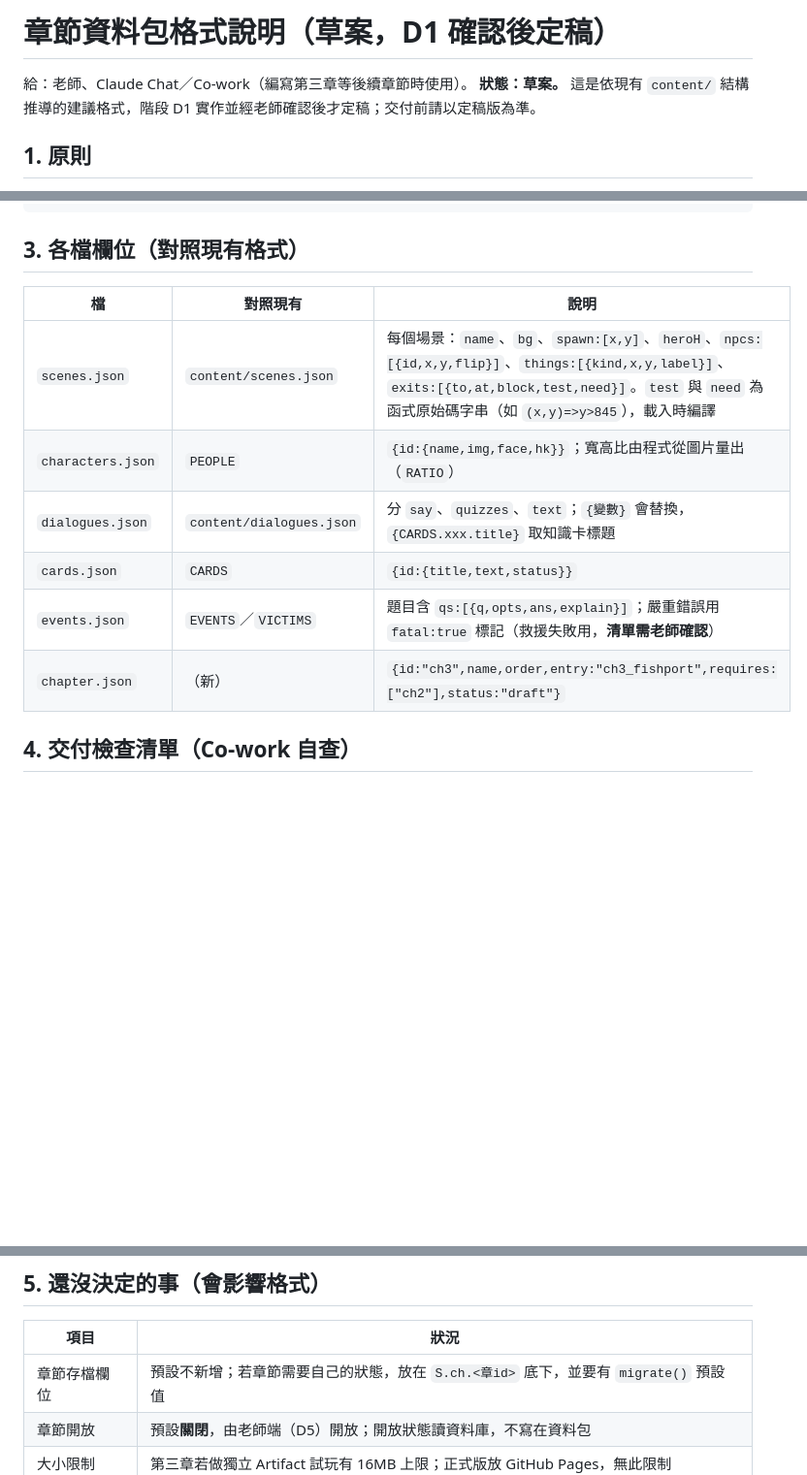
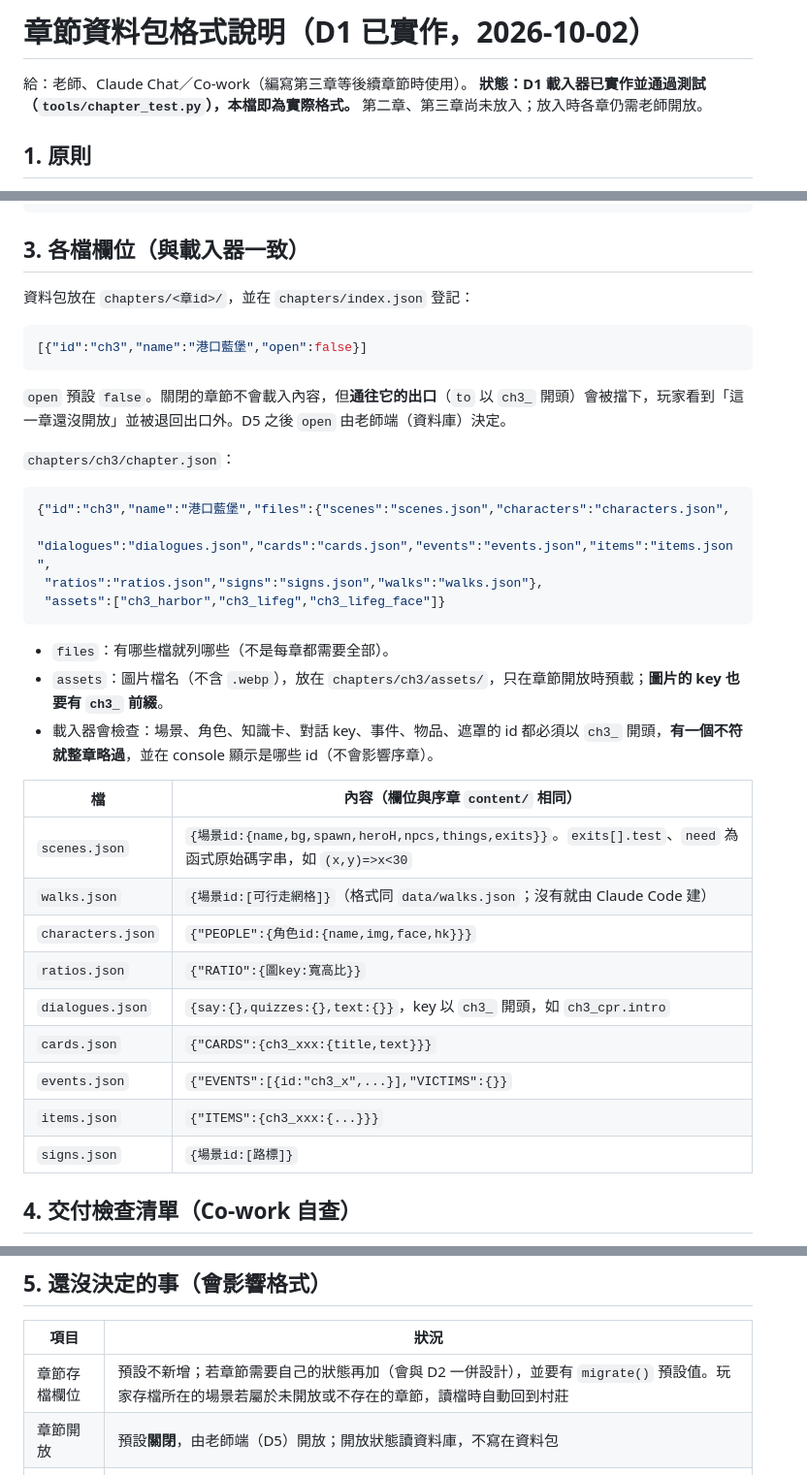
Before and after one commit to Leilei1221/first-aid-kingdom, a Markdown page: docs/chapter-pack-format.md, 3 parts joined by grey strips. Shown at 97% size. Drawn GitHub-style; blank space fills up the shorter version.

Commit message:
文件：章節資料包格式改為與 D1 載入器一致
Co-Authored-By: Claude Sonnet 5.5 <noreply@anthropic.com>

````diff
--- a/docs/chapter-pack-format.md
+++ b/docs/chapter-pack-format.md
@@ -1,7 +1,7 @@
-# 章節資料包格式說明（草案，D1 確認後定稿）
+# 章節資料包格式說明（D1 已實作，2026-10-02）
 
 給：老師、Claude Chat／Co-work（編寫第三章等後續章節時使用）。
-**狀態：草案。** 這是依現有 `content/` 結構推導的建議格式，階段 D1 實作並經老師確認後才定稿；交付前請以定稿版為準。
+**狀態：D1 載入器已實作並通過測試（`tools/chapter_test.py`），本檔即為實際格式。** 第二章、第三章尚未放入；放入時各章仍需老師開放。
 
 ## 1. 原則
 
@@ -28,16 +28,40 @@ chapters/ch3/
   REVIEW.md             待審項目清單（每項對應一個 id）
 ```
 
-## 3. 各檔欄位（對照現有格式）
+## 3. 各檔欄位（與載入器一致）
 
-| 檔 | 對照現有 | 說明 |
-|---|---|---|
-| `scenes.json` | `content/scenes.json` | 每個場景：`name`、`bg`、`spawn:[x,y]`、`heroH`、`npcs:[{id,x,y,flip}]`、`things:[{kind,x,y,label}]`、`exits:[{to,at,block,test,need}]`。`test` 與 `need` 為函式原始碼字串（如 `(x,y)=>y>845`），載入時編譯 |
-| `characters.json` | `PEOPLE` | `{id:{name,img,face,hk}}`；寬高比由程式從圖片量出（`RATIO`） |
-| `dialogues.json` | `content/dialogues.json` | 分 `say`、`quizzes`、`text`；`{變數}` 會替換，`{CARDS.xxx.title}` 取知識卡標題 |
-| `cards.json` | `CARDS` | `{id:{title,text,status}}` |
-| `events.json` | `EVENTS`／`VICTIMS` | 題目含 `qs:[{q,opts,ans,explain}]`；嚴重錯誤用 `fatal:true` 標記（救援失敗用，**清單需老師確認**） |
-| `chapter.json` | （新） | `{id:"ch3",name,order,entry:"ch3_fishport",requires:["ch2"],status:"draft"}` |
+資料包放在 `chapters/<章id>/`，並在 `chapters/index.json` 登記：
+
+```json
+[{"id":"ch3","name":"港口藍堡","open":false}]
+```
+
+`open` 預設 `false`。關閉的章節不會載入內容，但**通往它的出口**（`to` 以 `ch3_` 開頭）會被擋下，玩家看到「這一章還沒開放」並被退回出口外。D5 之後 `open` 由老師端（資料庫）決定。
+
+`chapters/ch3/chapter.json`：
+
+```json
+{"id":"ch3","name":"港口藍堡","files":{"scenes":"scenes.json","characters":"characters.json",
+ "dialogues":"dialogues.json","cards":"cards.json","events":"events.json","items":"items.json",
+ "ratios":"ratios.json","signs":"signs.json","walks":"walks.json"},
+ "assets":["ch3_harbor","ch3_lifeg","ch3_lifeg_face"]}
+```
+
+- `files`：有哪些檔就列哪些（不是每章都需要全部）。
+- `assets`：圖片檔名（不含 `.webp`），放在 `chapters/ch3/assets/`，只在章節開放時預載；**圖片的 key 也要有 `ch3_` 前綴**。
+- 載入器會檢查：場景、角色、知識卡、對話 key、事件、物品、遮罩的 id 都必須以 `ch3_` 開頭，**有一個不符就整章略過**，並在 console 顯示是哪些 id（不會影響序章）。
+
+| 檔 | 內容（欄位與序章 `content/` 相同） |
+|---|---|
+| `scenes.json` | `{場景id:{name,bg,spawn,heroH,npcs,things,exits}}`。`exits[].test`、`need` 為函式原始碼字串，如 `(x,y)=>x<30` |
+| `walks.json` | `{場景id:[可行走網格]}`（格式同 `data/walks.json`；沒有就由 Claude Code 建） |
+| `characters.json` | `{"PEOPLE":{角色id:{name,img,face,hk}}}` |
+| `ratios.json` | `{"RATIO":{圖key:寬高比}}` |
+| `dialogues.json` | `{say:{},quizzes:{},text:{}}`，key 以 `ch3_` 開頭，如 `ch3_cpr.intro` |
+| `cards.json` | `{"CARDS":{ch3_xxx:{title,text}}}` |
+| `events.json` | `{"EVENTS":[{id:"ch3_x",...}],"VICTIMS":{}}` |
+| `items.json` | `{"ITEMS":{ch3_xxx:{...}}}` |
+| `signs.json` | `{場景id:[路標]}` |
 
 ## 4. 交付檢查清單（Co-work 自查）
 
@@ -52,6 +76,6 @@ chapters/ch3/
 
 | 項目 | 狀況 |
 |---|---|
-| 章節存檔欄位 | 預設不新增；若章節需要自己的狀態，放在 `S.ch.<章id>` 底下，並要有 `migrate()` 預設值 |
+| 章節存檔欄位 | 預設不新增；若章節需要自己的狀態再加（會與 D2 一併設計），並要有 `migrate()` 預設值。玩家存檔所在的場景若屬於未開放或不存在的章節，讀檔時自動回到村莊 |
 | 章節開放 | 預設**關閉**，由老師端（D5）開放；開放狀態讀資料庫，不寫在資料包 |
 | 大小限制 | 第三章若做獨立 Artifact 試玩有 16MB 上限；正式版放 GitHub Pages，無此限制 |
````
